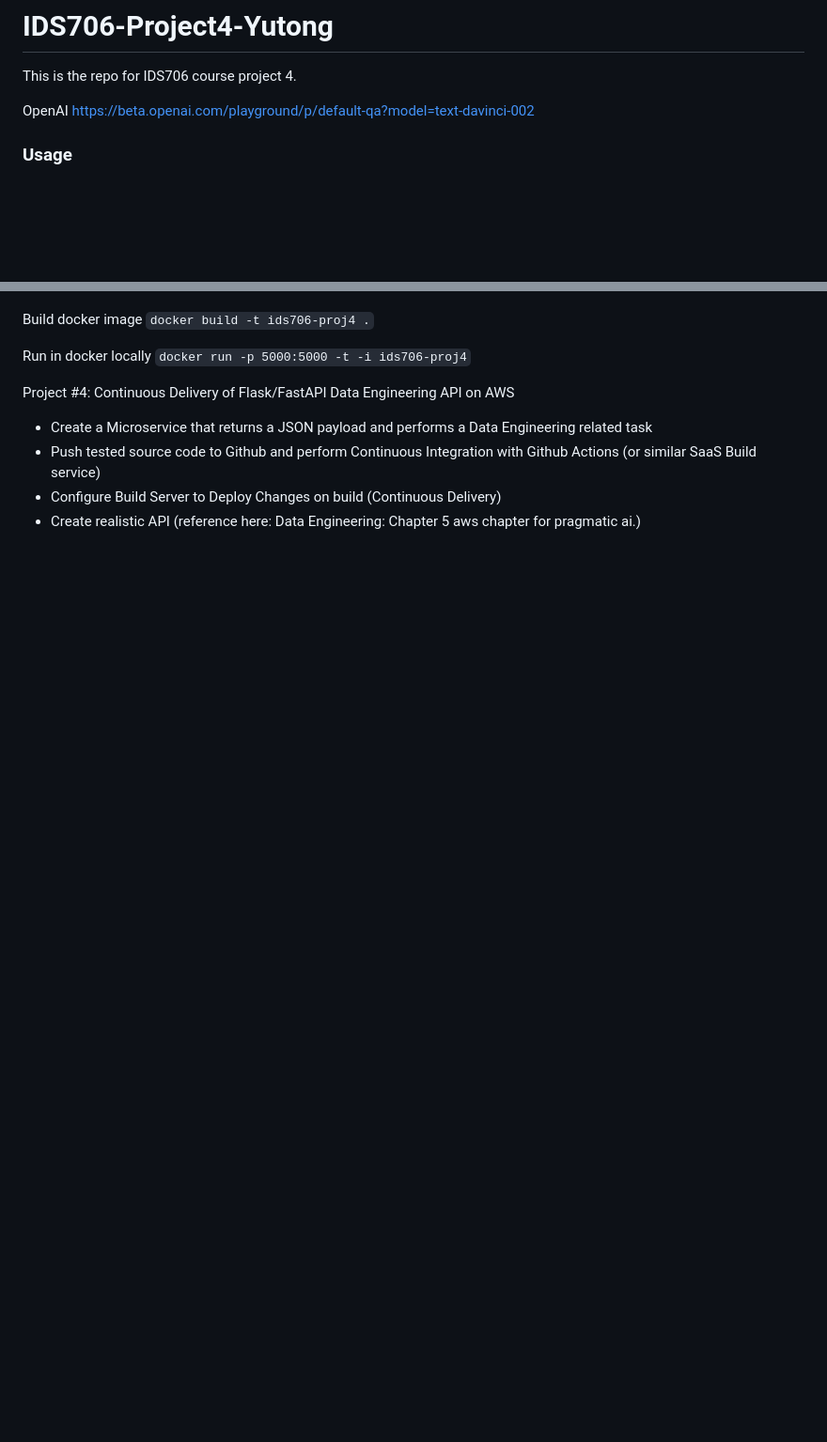
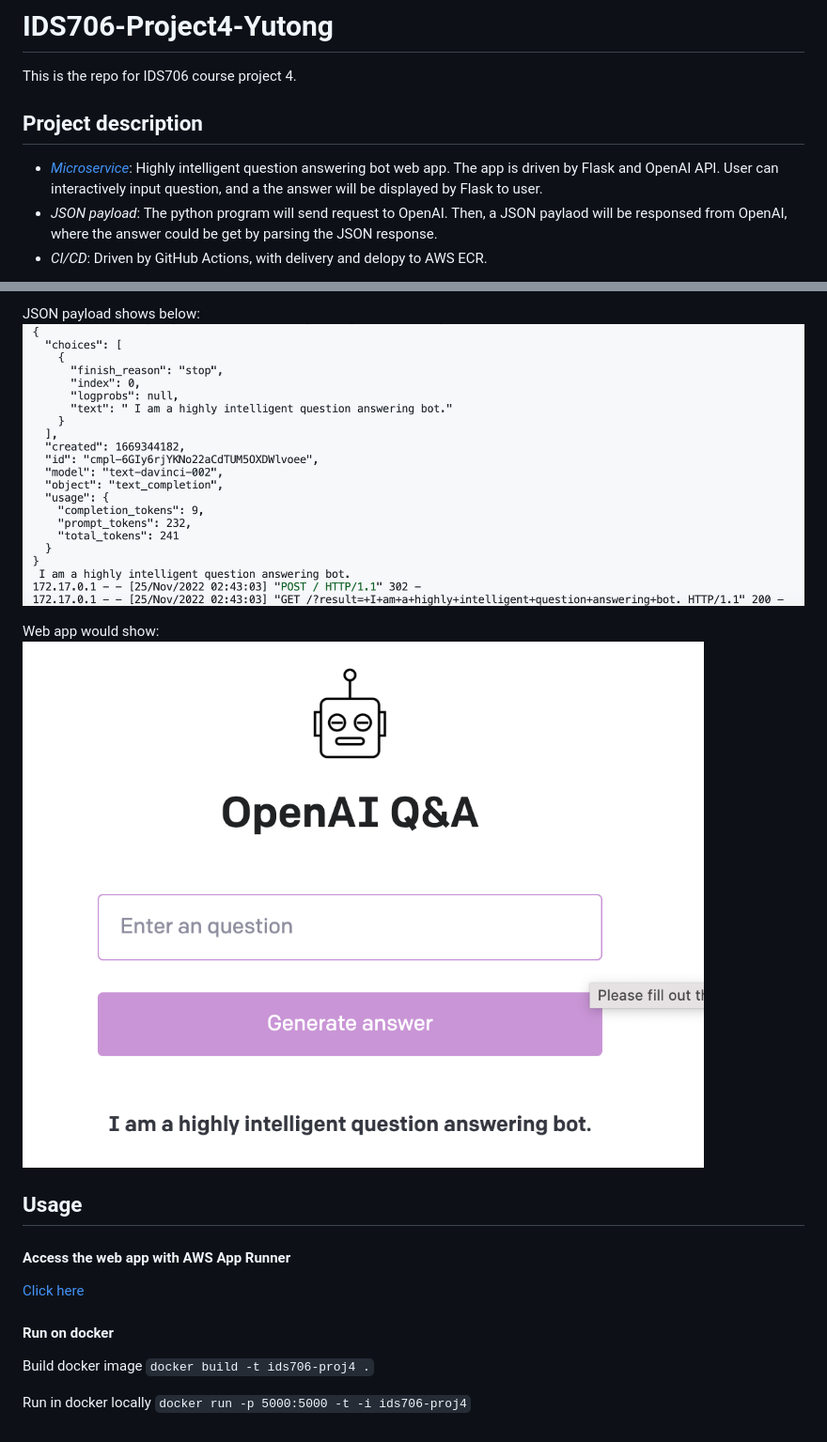
Before and after one commit to nogibjj/IDS706-Project4-Yutong, a Markdown page: README.md, 2 parts joined by grey strips. Shown: that part at 94% size. GitHub-like rendering; pictures changed too: images/example_you.png (added), images/json_you.png (added); blank space fills up the shorter version.

```diff
--- a/README.md
+++ b/README.md
@@ -1,8 +1,9 @@
 # IDS706-Project4-Yutong
 This is the repo for IDS706 course project 4.
 
-OpenAI
-https://beta.openai.com/playground/p/default-qa?model=text-davinci-002
+## Project description
 
-### Usage
+- [*Microservice*](https://github.com/nogibjj/IDS706-Project4-Yutong/blob/main/openai-app/README.md): Highly intelligent question answering bot web app. The app is driven by Flask and OpenAI API. User can interactively input question, and a the answer will be displayed by Flask to user.
+- *JSON payload*: The python program will send request to OpenAI. Then, a JSON paylaod will be responsed from OpenAI, where the answer could be get by parsing the JSON response.
+- *CI/CD*: Driven by GitHub Actions, with delivery and delopy to AWS ECR.
 
@@ -9,10 +24,15 @@ https://beta.openai.com/playground/p/default-qa?model=text-davinci-002
+JSON payload shows below:
+![example2](images/json_you.png)
+
+Web app would show:
+![example2](images/example_you.png)
+
+## Usage
+
+#### Access the web app with AWS App Runner
+[Click here](https://54xqvaz2mq.us-east-1.awsapprunner.com)
+
+#### Run on docker
 Build docker image `docker build -t ids706-proj4 .`
 
 Run in docker locally `docker run -p 5000:5000 -t -i ids706-proj4`
-
-Project #4: Continuous Delivery of Flask/FastAPI Data Engineering API on AWS
-
-- Create a Microservice that returns a JSON payload and performs a Data Engineering related task
-- Push tested source code to Github and perform Continuous Integration with Github Actions (or similar SaaS Build service)
-- Configure Build Server to Deploy Changes on build (Continuous Delivery)
-- Create realistic API (reference here: Data Engineering: Chapter 5 aws chapter for pragmatic ai.)
```
Also changed, not shown: other parts of README.md (+14 -0 lines), images/diagram.png (added), images/example_target.png (added), images/json_target.png (added), 3 other files.
